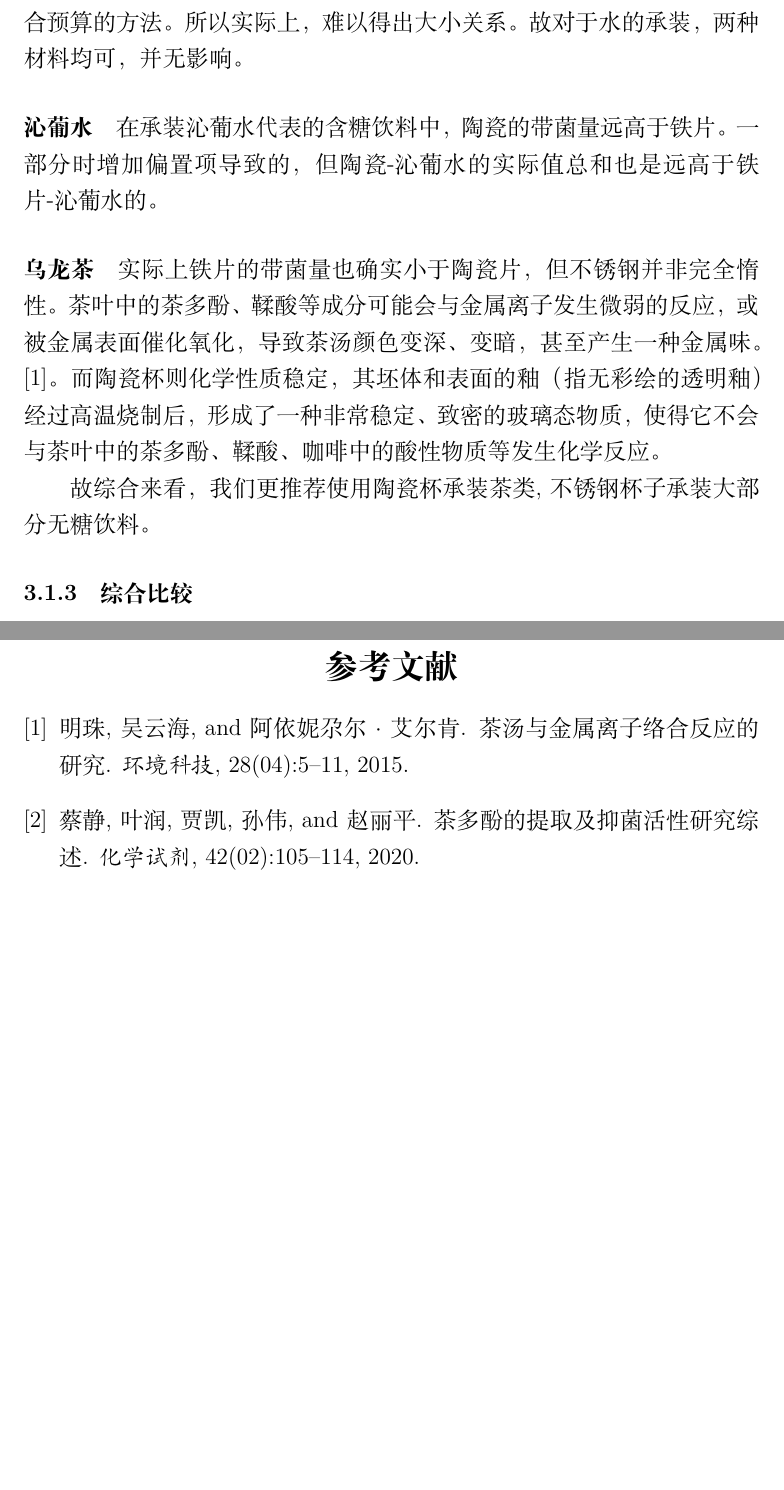
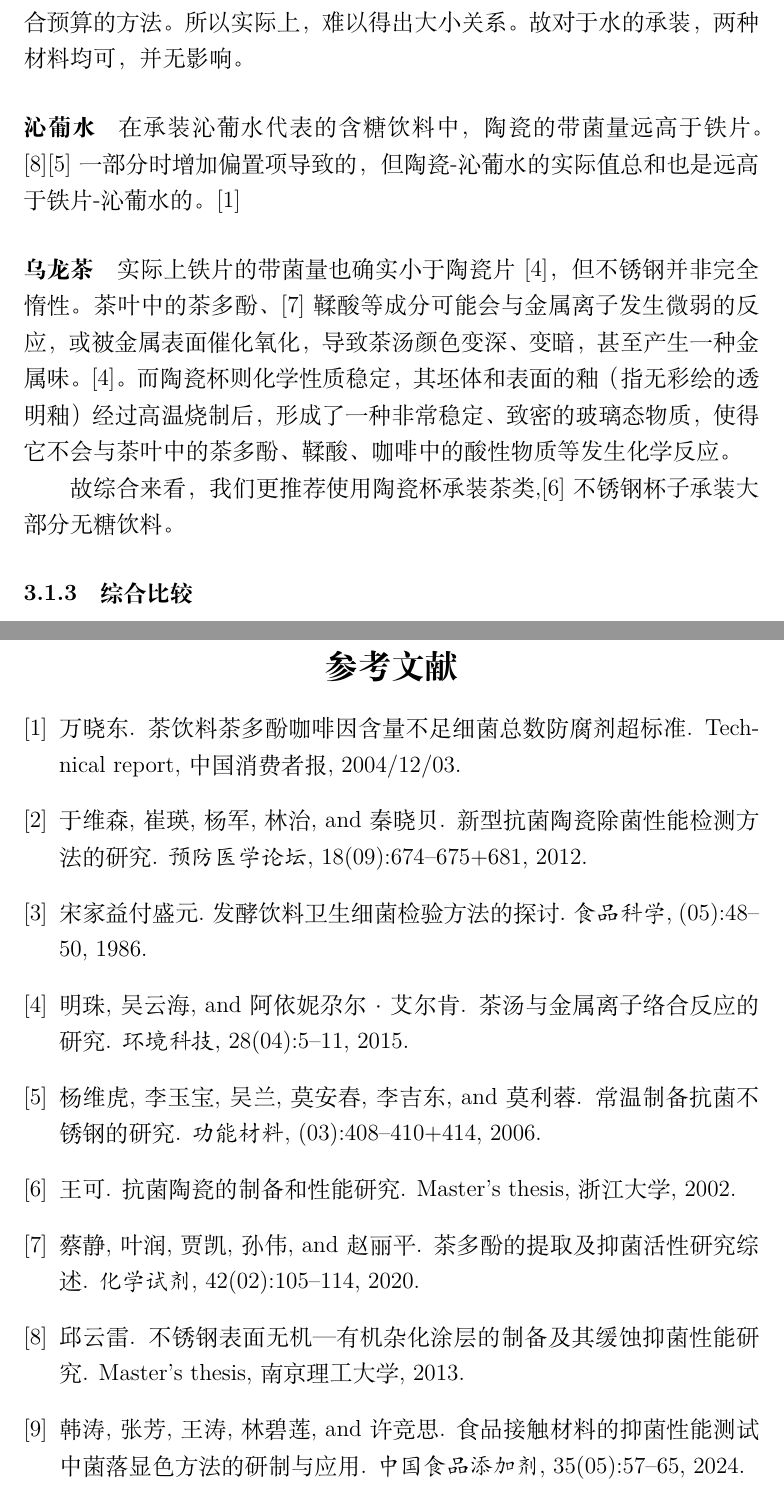
Before and after one commit to DylanBolin42/Biology-Paper-Repo, a LaTeX document (Paper.tex, which reads resource.bib): two parts of pages 9 and 23 of 23, joined at a grey line, cut so that both start at the same text, the shorter picture padded with empty space. Compiled offline with XeLaTeX.

Commit message:
完成论文引用

```diff
--- a/Paper.tex
+++ b/Paper.tex
@@ -243,12 +243,12 @@
 
 
 \paragraph{沁葡水}
-在承装沁葡水代表的含糖饮料中，陶瓷的带菌量远高于铁片。一部分时增加偏置项导致的，但陶瓷-沁葡水的实际值总和也是远高于铁片-沁葡水的。
+在承装沁葡水代表的含糖饮料中，陶瓷的带菌量远高于铁片。\cite{1013165979.nh}\cite{GNCL200603020}一部分时增加偏置项导致的，但陶瓷-沁葡水的实际值总和也是远高于铁片-沁葡水的。\cite{XFZB20041203A032}
 
 \paragraph{乌龙茶}
-实际上铁片的带菌量也确实小于陶瓷片，但不锈钢并非完全惰性。茶叶中的茶多酚、鞣酸等成分可能会与金属离子发生微弱的反应，或被金属表面催化氧化，导致茶汤颜色变深、变暗，甚至产生一种金属味。\cite{JSHJ201504002}。而陶瓷杯则化学性质稳定，其坯体和表面的釉（指无彩绘的透明釉）经过高温烧制后，形成了一种非常稳定、致密的玻璃态物质，使得它不会与茶叶中的茶多酚、鞣酸、咖啡中的酸性物质等发生化学反应。
+实际上铁片的带菌量也确实小于陶瓷片\cite{JSHJ201504002}，但不锈钢并非完全惰性。茶叶中的茶多酚、\cite{HXSJ202002001}鞣酸等成分可能会与金属离子发生微弱的反应，或被金属表面催化氧化，导致茶汤颜色变深、变暗，甚至产生一种金属味。\cite{JSHJ201504002}。而陶瓷杯则化学性质稳定，其坯体和表面的釉（指无彩绘的透明釉）经过高温烧制后，形成了一种非常稳定、致密的玻璃态物质，使得它不会与茶叶中的茶多酚、鞣酸、咖啡中的酸性物质等发生化学反应。
 
-故综合来看，我们更推荐使用陶瓷杯承装茶类,不锈钢杯子承装大部分无糖饮料。
+故综合来看，我们更推荐使用陶瓷杯承装茶类,\cite{2002051717.nh}不锈钢杯子承装大部分无糖饮料。
 
 
 
--- a/resource.bib
+++ b/resource.bib
@@ -21,0 +26 @@ issn = {1674-4829},
+number = {05},
@@ -21,0 +33,6 @@ issn = {1674-4829},
+title = {新型抗菌陶瓷除菌性能检测方法的研究},
+journal = {预防医学论坛},
+volume = {18},
+number = {09},
+pages = {674-675+681},
+year = {2012},
@@ -21,0 +44,6 @@ issn = {1674-4829},
+title = {食品接触材料的抑菌性能测试中菌落显色方法的研制与应用},
+journal = {中国食品添加剂},
+volume = {35},
+number = {05},
+pages = {57-65},
+year = {2024},
@@ -21,0 +55,11 @@ issn = {1674-4829},
+title = {不锈钢表面无机—有机杂化涂层的制备及其缓蚀抑菌性能研究},
+school = {南京理工大学},
+year = {2013}
+}
+@article{ GNCL200603020,
+author = { 杨维虎 and  李玉宝 and  吴兰 and  莫安春 and  李吉东 and  莫利蓉 },
+title = {常温制备抗菌不锈钢的研究},
+journal = {功能材料},
+number = {03},
+pages = {408-410+414},
+year = {2006},
@@ -21,0 +70,8 @@ issn = {1674-4829},
+title = {抗菌陶瓷的制备和性能研究},
+school = {浙江大学},
+year = {2002}
+}
+@techreport{ XFZB20041203A032,
+author = { 万晓东 },
+title = {茶饮料 茶多酚咖啡因含量不足 细菌总数防腐剂超标准},
+institution = {中国消费者报},
@@ -21,0 +82,7 @@ issn = {1674-4829},
+title = {发酵饮料卫生细菌检验方法的探讨},
+journal = {食品科学},
+number = {05},
+pages = {48-50},
+year = {1986},
+issn = {1002-6630},
+}
```
Also changed, not shown: Paper.tex (6 more changed lines), resource.bib (28 more changed lines).
